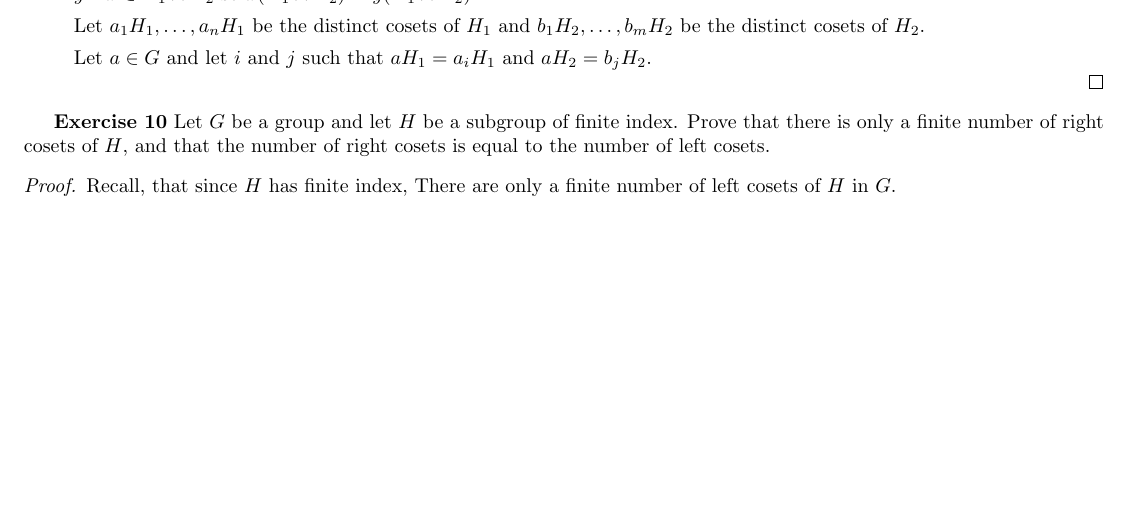
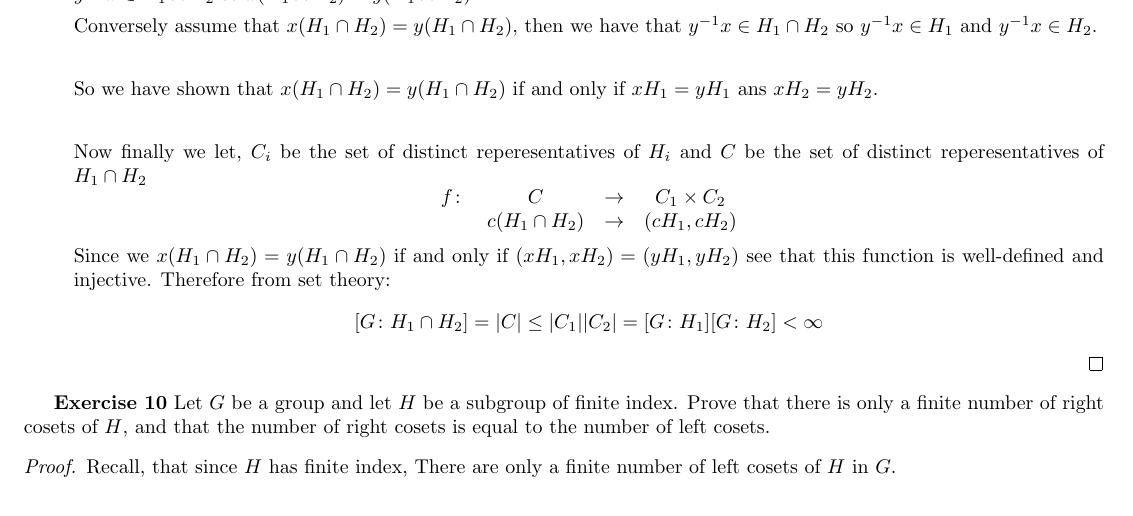
Before and after one commit to razafy-rindra/Lang_Algebra, a LaTeX document (chapter1/lang_chapter1_solution.tex): part of page 5 of 6, cut at the place of the change, the shorter picture padded with empty space. Compiled offline with pdfLaTeX.

Commit message:
Chapter 1 part 1 solutions done

```diff
--- a/chapter1/lang_chapter1_solution.tex
+++ b/chapter1/lang_chapter1_solution.tex
@@ -246,10 +246,22 @@
             \end{equation*}
             \item First of all, let $x,y\in G$ be such that $xH_1 = yH_1$ and $xH_2 = yH_2$, then we have $y^{-1}x\in H_1$ and $y^{-1}x\in H_2$ so $y^{-1}x\in H_1\cap H_2$ so $x(H_1\cap H_2) = y(H_1\cap H_2)$
 
+            Conversely assume that $x(H_1\cap H_2) = y(H_1\cap H_2)$, then we have that $y^{-1}x\in H_1\cap H_2$ so $y^{-1}x\in H_1$ and $y^{-1}x\in H_2$.
 
-            Let $a_1H_1,\ldots, {a_n}H_1$ be the distinct cosets of $H_1$ and $b_1H_2,\ldots, {b_m}H_2$ be the distinct cosets of $H_2$.
+            \
 
-            Let $a\in G$ and let $i$ and $j$ such that $aH_1 = {a_i}H_1$ and $aH_2 = {b_j}H_2$.
+            So we have shown that $x(H_1\cap H_2) = y(H_1\cap H_2)$ if and only if $xH_1 = yH_1$ ans $xH_2=yH_2$.
+
+            \
+
+            Now finally we let, $C_i$ be the set of distinct reperesentatives of $H_i$ and $C$ be the set of distinct reperesentatives of $H_1\cap H_2$ \[\begin{array}{cccc}
+                f\colon &C&\rightarrow& C_1\times C_2\\
+                        &c(H_1\cap H_2)&\rightarrow& (cH_1,cH_2)
+            \end{array}\]
+            Since we $x(H_1\cap H_2) = y(H_1\cap H_2)$ if and only if $(xH_1,xH_2) = (yH_1,yH_2)$ see that this function is well-defined and injective. Therefore from set theory:\begin{equation*}
+                [G\colon H_1\cap H_2] = |C|\leq |C_1||C_2| = [G\colon H_1][G\colon H_2] < \infty
+            \end{equation*}
+
         \end{enumerate}
     \end{proof}
     \end{exercise}
```
Also changed, not shown: chapter1/lang_chapter1_solution.pdf.
